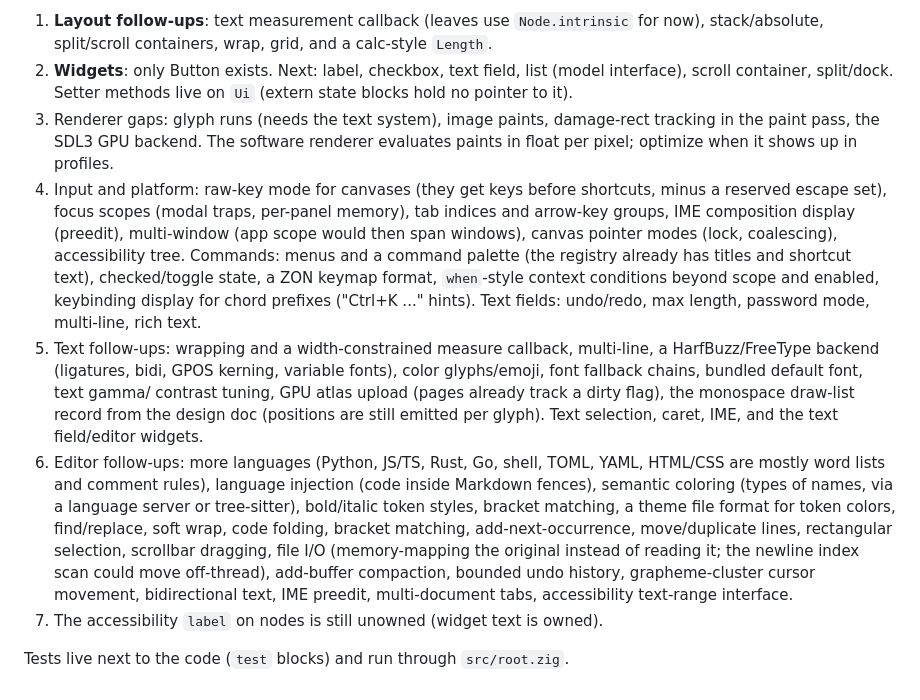
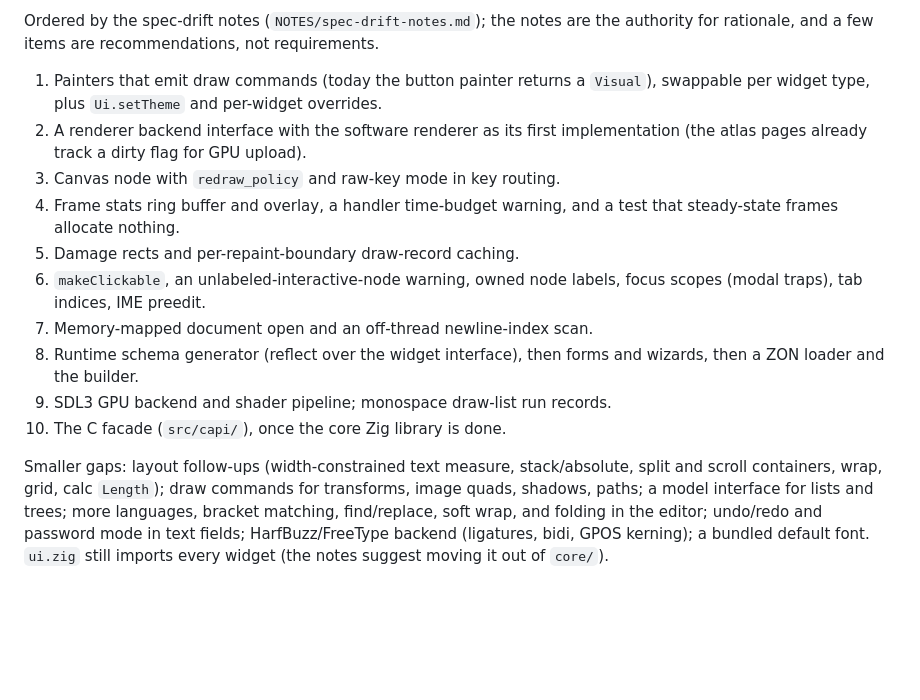
Before and after one commit to Ctl-F/zigui, a Markdown page: README.md, the part around one of its changes. Rendered like a GitHub page; blank space fills up the shorter version.

```diff
--- a/README.md
+++ b/README.md
@@ -228,38 +239,27 @@ override with `ZIGUI_FONT=/path/ui.ttf` and `ZIGUI_MONO_FONT=/path/mono.ttf`.
 
-1. **Layout follow-ups**: text measurement callback (leaves use
-   `Node.intrinsic` for now), stack/absolute, split/scroll containers, wrap,
-   grid, and a calc-style `Length`.
-2. **Widgets**: only Button exists. Next: label, checkbox, text field, list
-   (model interface), scroll container, split/dock. Setter methods live on
-   `Ui` (extern state blocks hold no pointer to it).
-3. Renderer gaps: glyph runs (needs the text system), image paints, damage-rect
-   tracking in the paint pass, the SDL3 GPU backend. The software renderer
-   evaluates paints in float per pixel; optimize when it shows up in profiles.
-4. Input and platform: raw-key mode for canvases (they get keys before
-   shortcuts, minus a reserved escape set), focus scopes (modal traps, per-panel
-   memory), tab indices and arrow-key groups, IME composition display (preedit),
-   multi-window (app scope would then span windows), canvas pointer modes (lock,
-   coalescing), accessibility tree. Commands: menus and a command palette (the
-   registry already has titles and shortcut text), checked/toggle state, a
-   ZON keymap format, `when`-style context conditions beyond scope and enabled,
-   keybinding display for chord prefixes ("Ctrl+K ..." hints).
-   Text fields: undo/redo, max length, password mode, multi-line, rich text.
-5. Text follow-ups: wrapping and a width-constrained measure callback, multi-line,
-   a HarfBuzz/FreeType backend (ligatures, bidi, GPOS kerning, variable fonts),
-   color glyphs/emoji, font fallback chains, bundled default font, text gamma/
-   contrast tuning, GPU atlas upload (pages already track a dirty flag), the
-   monospace draw-list record from the design doc (positions are still emitted
-   per glyph). Text selection, caret, IME, and the text field/editor widgets.
-6. Editor follow-ups: more languages (Python, JS/TS, Rust, Go, shell, TOML, YAML, HTML/CSS
-   are mostly word lists and comment rules), language injection (code inside
-   Markdown fences), semantic coloring (types of names, via a language server or
-   tree-sitter), bold/italic token styles, bracket matching, a theme file format for
-   token colors, find/replace, soft wrap, code folding,
-   bracket matching, add-next-occurrence, move/duplicate lines, rectangular
-   selection, scrollbar dragging, file I/O (memory-mapping the original instead of
-   reading it; the newline index scan could move off-thread), add-buffer
-   compaction, bounded undo history, grapheme-cluster cursor movement, bidirectional
-   text, IME preedit, multi-document tabs, accessibility text-range interface.
-7. The accessibility `label` on nodes is still unowned (widget text is owned).
+Ordered by the spec-drift notes (`NOTES/spec-drift-notes.md`); the notes are the
+authority for rationale, and a few items are recommendations, not requirements.
 
-Tests live next to the code (`test` blocks) and run through `src/root.zig`.
+1. Painters that emit draw commands (today the button painter returns a `Visual`),
+   swappable per widget type, plus `Ui.setTheme` and per-widget overrides.
+2. A renderer backend interface with the software renderer as its first
+   implementation (the atlas pages already track a dirty flag for GPU upload).
+3. Canvas node with `redraw_policy` and raw-key mode in key routing.
+4. Frame stats ring buffer and overlay, a handler time-budget warning, and a test
+   that steady-state frames allocate nothing.
+5. Damage rects and per-repaint-boundary draw-record caching.
+6. `makeClickable`, an unlabeled-interactive-node warning, owned node labels,
+   focus scopes (modal traps), tab indices, IME preedit.
+7. Memory-mapped document open and an off-thread newline-index scan.
+8. Runtime schema generator (reflect over the widget interface), then forms and
+   wizards, then a ZON loader and the builder.
+9. SDL3 GPU backend and shader pipeline; monospace draw-list run records.
+10. The C facade (`src/capi/`), once the core Zig library is done.
+
+Smaller gaps: layout follow-ups (width-constrained text measure, stack/absolute,
+split and scroll containers, wrap, grid, calc `Length`); draw commands for
+transforms, image quads, shadows, paths; a model interface for lists and trees;
+more languages, bracket matching, find/replace, soft wrap, and folding in the
+editor; undo/redo and password mode in text fields; HarfBuzz/FreeType backend
+(ligatures, bidi, GPOS kerning); a bundled default font. `ui.zig` still imports
+every widget (the notes suggest moving it out of `core/`).
```
Also changed, not shown: other parts of README.md (+217 -206 lines), Zig UI Toolkit Design Document.md (+30 -38 lines).
